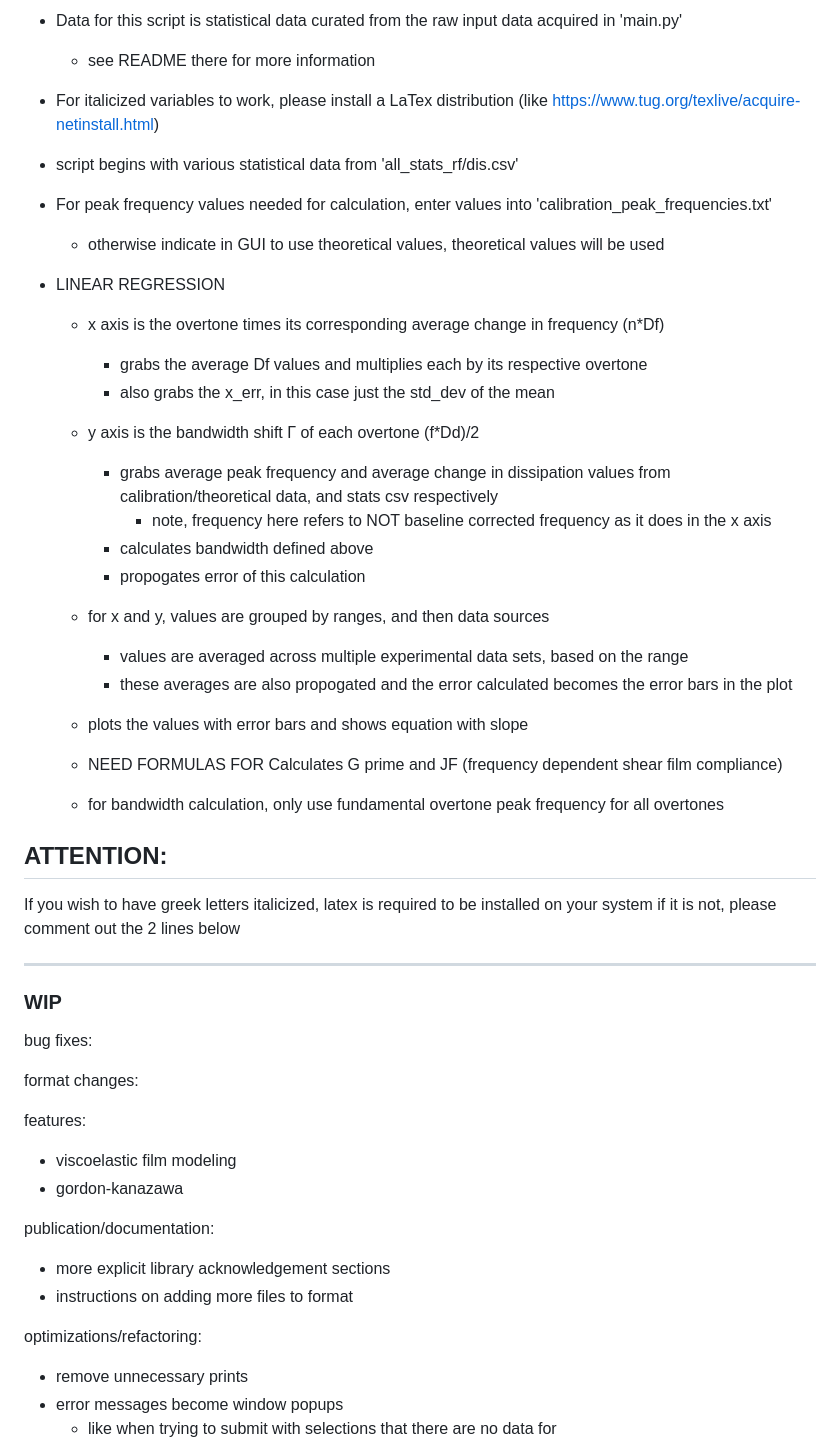
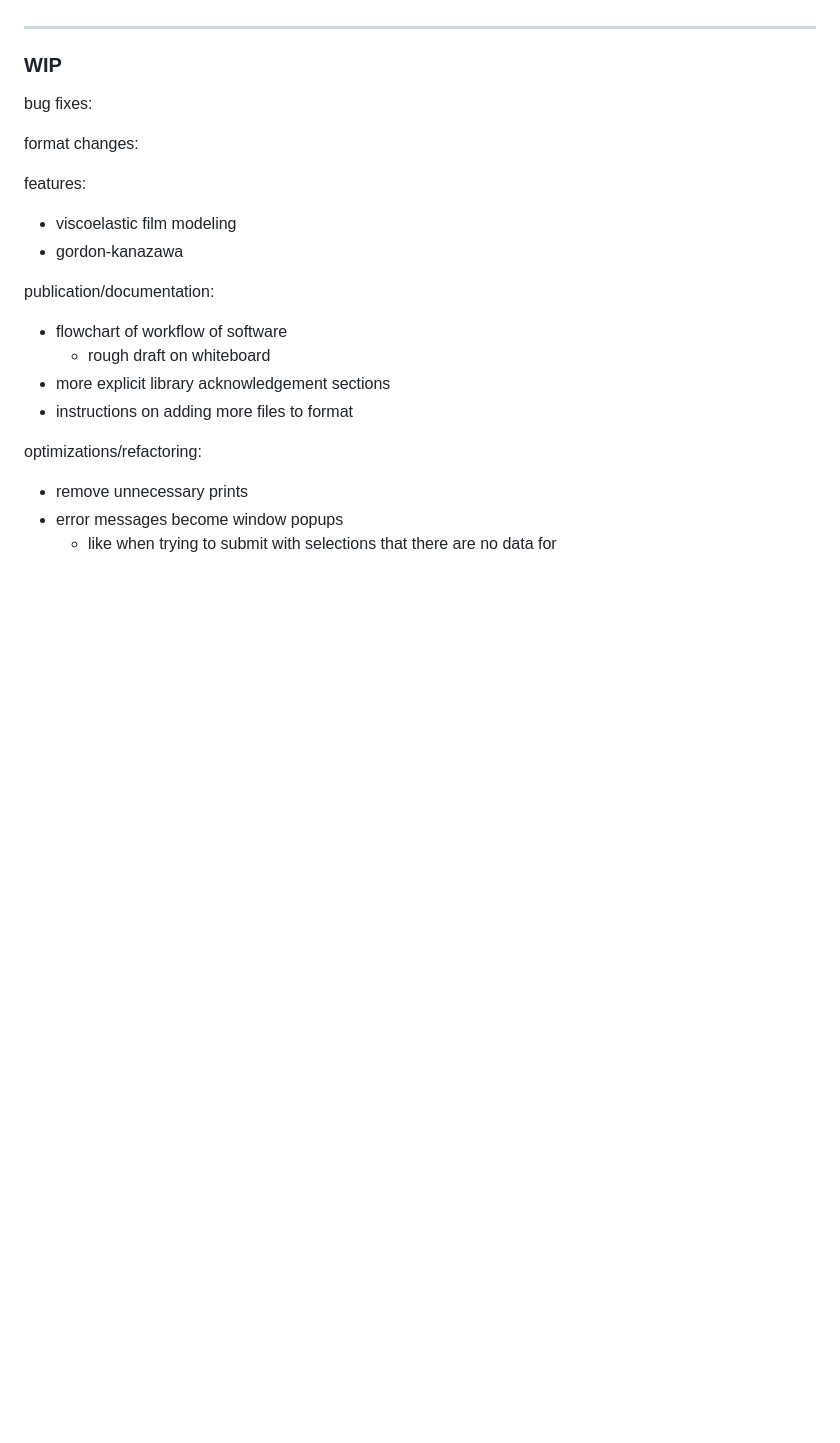
Before and after one commit to b-pardi/pyQCM, a Markdown page: README.md, the part around one of its changes. GitHub-like rendering; blank space fills up the shorter version.

```diff
--- a/README.md
+++ b/README.md
@@ -97,32 +90,3 @@ Interactive Plot:
-- Data for this script is statistical data curated from the raw input data acquired in 'main.py'
-    - see README there for more information
-
-- For italicized variables to work, please install a LaTex distribution (like https://www.tug.org/texlive/acquire-netinstall.html)
-
-- script begins with various statistical data from 'all_stats_rf/dis.csv'
-- For peak frequency values needed for calculation, enter values into 'calibration_peak_frequencies.txt'
-    - otherwise indicate in GUI to use theoretical values, theoretical values will be used
-
-- LINEAR REGRESSION
-    - x axis is the overtone times its corresponding average change in frequency (n*Df)
-        - grabs the average Df values and multiplies each by its respective overtone
-        - also grabs the x_err, in this case just the std_dev of the mean
-    - y axis is the bandwidth shift Γ of each overtone (f*Dd)/2
-        - grabs average peak frequency and average change in dissipation values from calibration/theoretical data, and stats csv respectively
-            - note, frequency here refers to NOT baseline corrected frequency as it does in the x axis
-        - calculates bandwidth defined above
-        - propogates error of this calculation
-    - for x and y, values are grouped by ranges, and then data sources
-        - values are averaged across multiple experimental data sets, based on the range
-        - these averages are also propogated and the error calculated becomes the error bars in the plot
-    - plots the values with error bars and shows equation with slope
-    - NEED FORMULAS FOR Calculates G prime and JF (frequency dependent shear film compliance)
-
-    - for bandwidth calculation, only use fundamental overtone peak frequency for all overtones
-
-## ATTENTION:
-If you wish to have greek letters italicized, latex is required to be installed on your system
-if it is not, please comment out the 2 lines below
 
 
 --------------------------------------------------------------
@@ -139,6 +103,8 @@ features:
 - gordon-kanazawa
 
 publication/documentation:
+- flowchart of workflow of software
+    - rough draft on whiteboard
 - more explicit library acknowledgement sections
 - instructions on adding more files to format
 
```
Also changed, not shown: other parts of README.md (+78 -85 lines).
